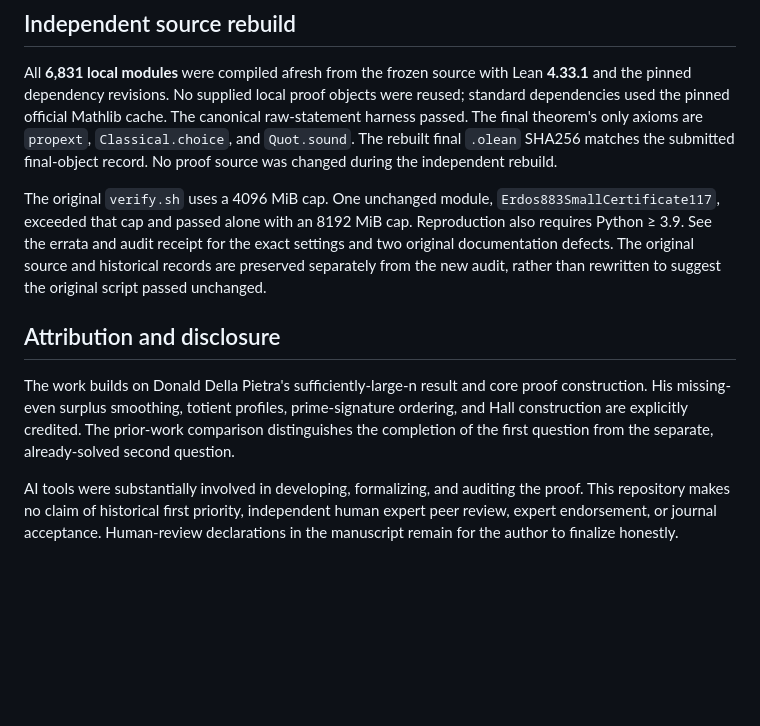
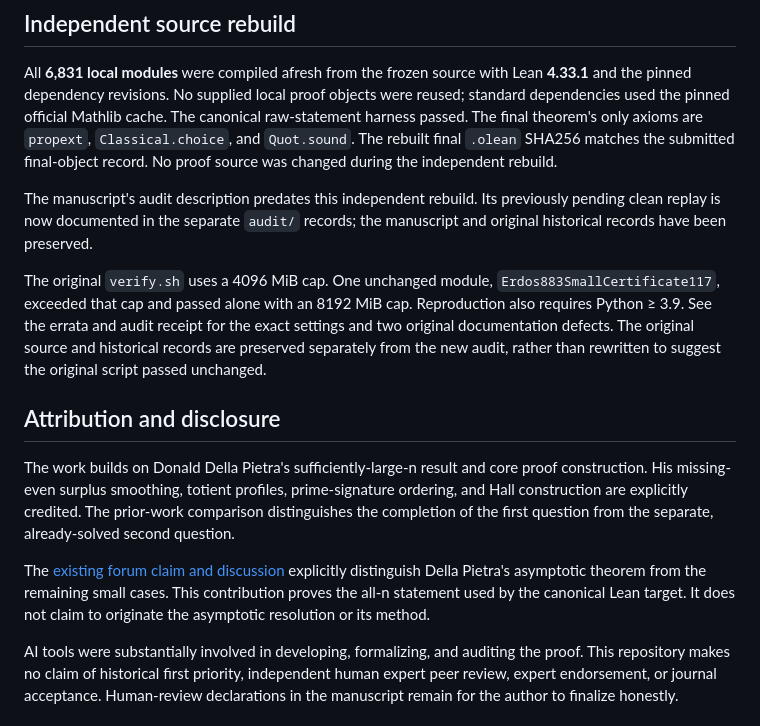
Before and after one commit to zoahdev/erdos883-first-question, a Markdown page: README.md, the part around the change. Drawn GitHub-style; blank space fills up the shorter version.

Commit message:
Clarify independent rebuild chronology and relation to existing asymptotic claim

```diff
--- a/README.md
+++ b/README.md
@@ -35,6 +35,10 @@ axioms are `propext`, `Classical.choice`, and `Quot.sound`.
 The rebuilt final `.olean` SHA256 matches the submitted final-object record.
 No proof source was changed during the independent rebuild.
 
+The manuscript's audit description predates this independent rebuild. Its
+previously pending clean replay is now documented in the separate `audit/`
+records; the manuscript and original historical records have been preserved.
+
 The original `verify.sh` uses a 4096 MiB cap. One unchanged module,
 `Erdos883SmallCertificate117`, exceeded that cap and passed alone with an
 8192 MiB cap. Reproduction also requires Python ≥ 3.9. See the errata and
@@ -50,6 +54,11 @@ profiles, prime-signature ordering, and Hall construction are explicitly
 credited. The prior-work comparison distinguishes the completion of the
 first question from the separate, already-solved second question.
 
+The [existing forum claim and discussion](https://www.erdosproblems.com/forum/thread/883/proof-claims)
+explicitly distinguish Della Pietra's asymptotic theorem from the remaining
+small cases. This contribution proves the all-n statement used by the canonical
+Lean target. It does not claim to originate the asymptotic resolution or its method.
+
 AI tools were substantially involved in developing, formalizing, and
 auditing the proof. This repository makes no claim of historical first
 priority, independent human expert peer review, expert endorsement, or
```
